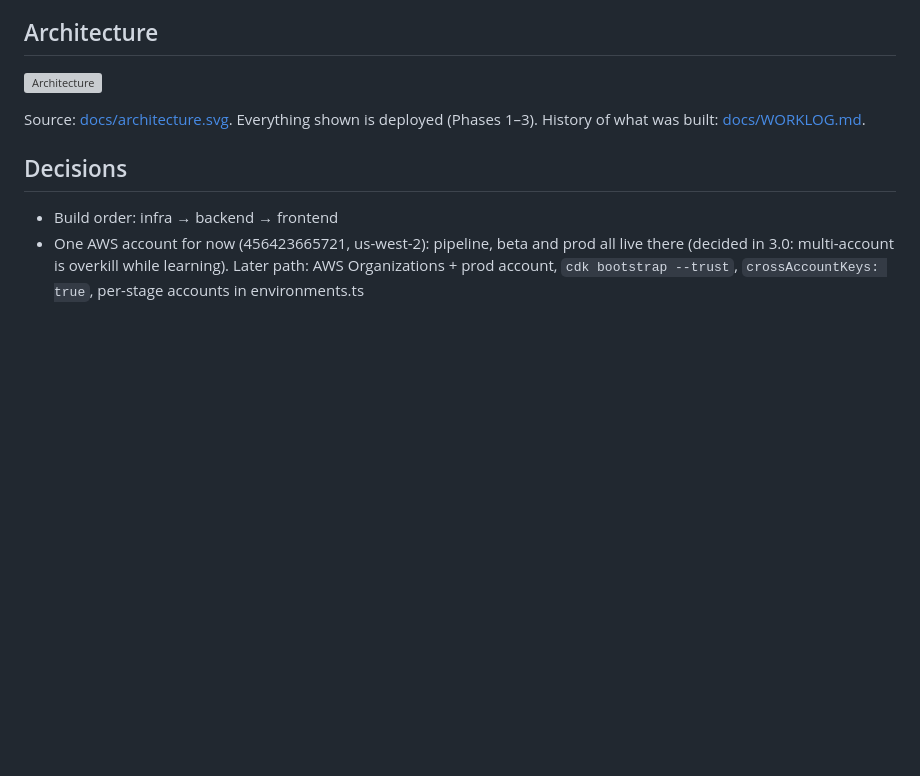
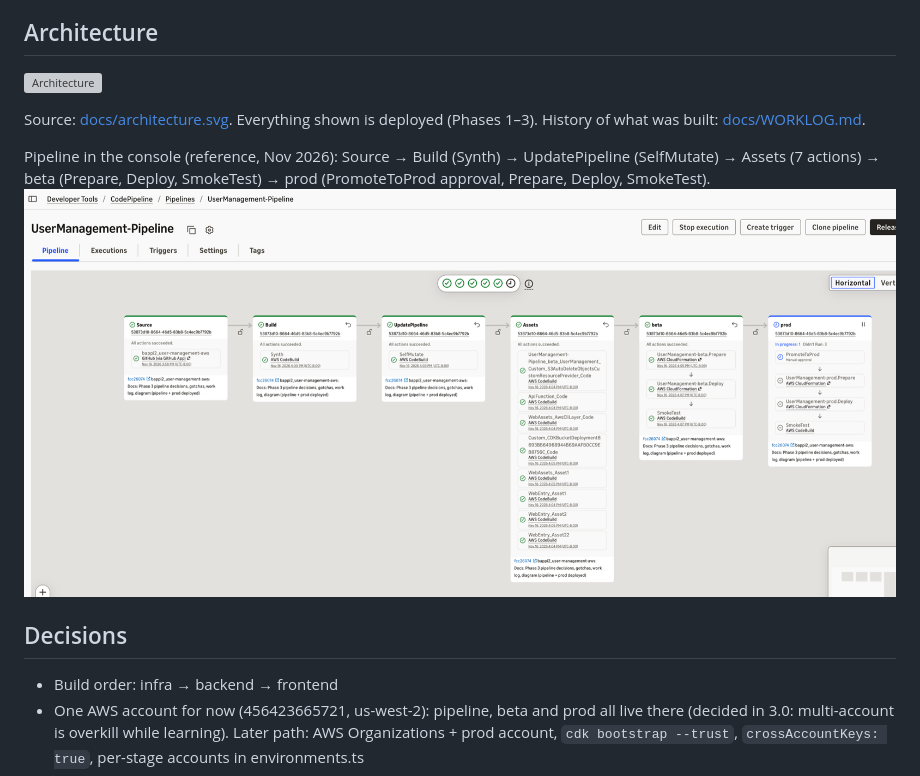
Before and after one commit to bappi2/user-management-aws, a Markdown page: CLAUDE.md, the part around the change. GitHub-like rendering; pictures changed too: docs/pipeline-console.png (added); blank space fills up the shorter version; grey boxes are pictures that could not be loaded.

Commit message:
Docs: pipeline console screenshot

```diff
--- a/CLAUDE.md
+++ b/CLAUDE.md
@@ -15,6 +15,10 @@ Claude does not modify code: Claude explains, I make the changes myself.
 
 Source: [docs/architecture.svg](docs/architecture.svg). Everything shown is deployed (Phases 1–3).
 History of what was built: [docs/WORKLOG.md](docs/WORKLOG.md).
+
+Pipeline in the console (reference, Nov 2026): Source → Build (Synth) → UpdatePipeline (SelfMutate) → Assets (7 actions)
+→ beta (Prepare, Deploy, SmokeTest) → prod (PromoteToProd approval, Prepare, Deploy, SmokeTest).
+![CodePipeline console](docs/pipeline-console.png)
 
 ## Decisions
 - Build order: infra → backend → frontend
```
